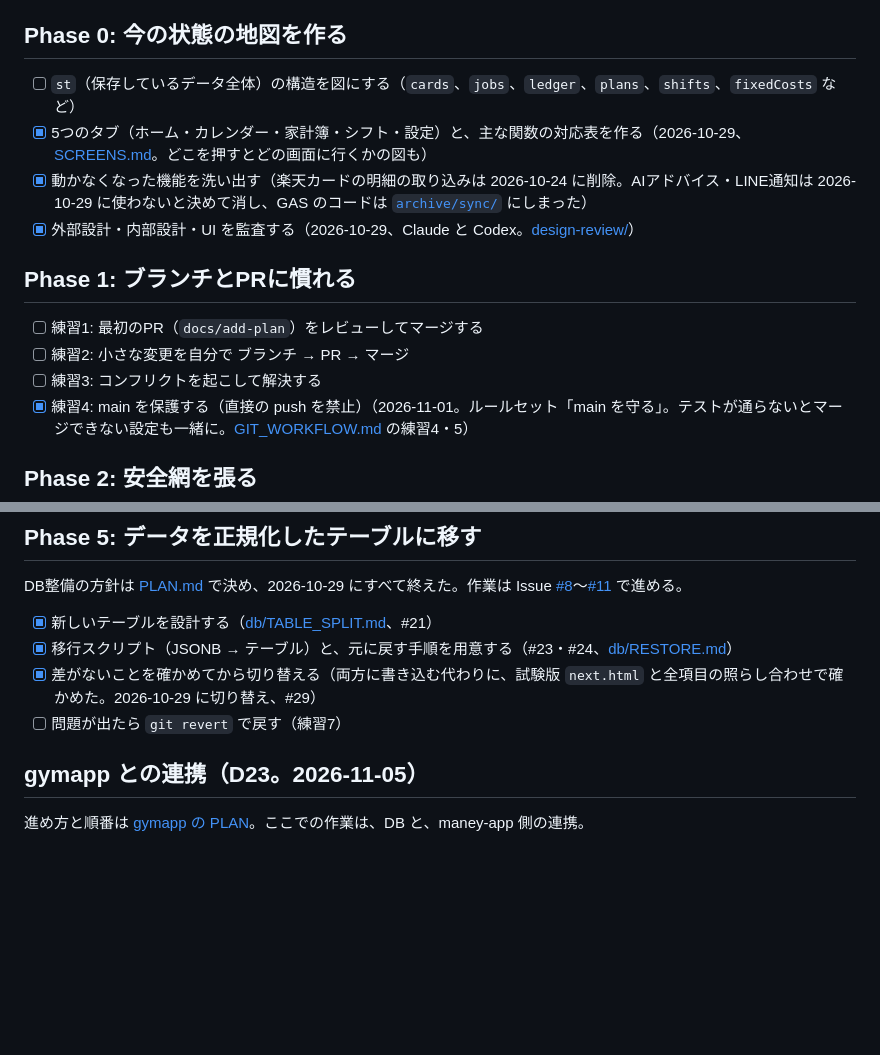
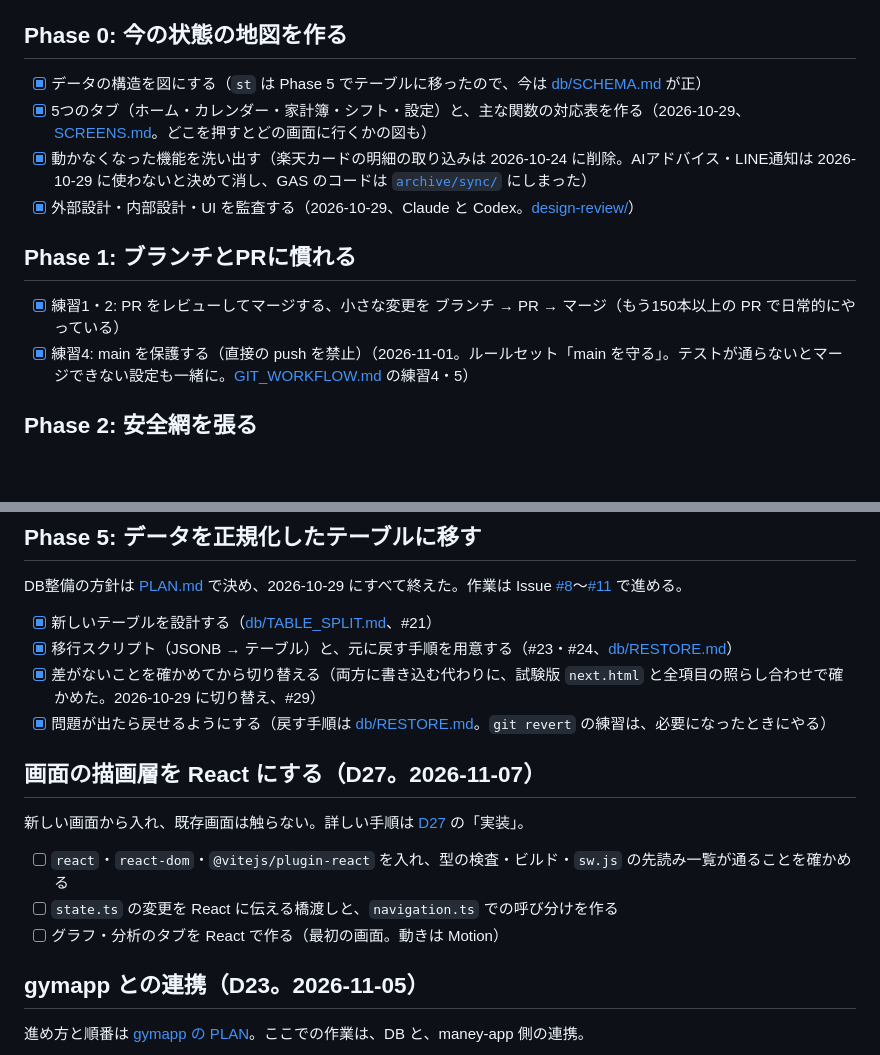
Before and after one commit to Keitaro0510/maney-app, a Markdown page: docs/ROADMAP.md, 2 parts joined by grey strips. Drawn GitHub-style; blank space fills up the shorter version.

Commit message:
docs: ROADMAP を整理する（済んだ練習を完了にし、React の項目を足す）
Co-Authored-By: Claude Sonnet 5.5 <noreply@anthropic.com>

```diff
--- a/docs/ROADMAP.md
+++ b/docs/ROADMAP.md
@@ -27,16 +27,14 @@ Phase 4 の実装（ファイルの分割・TypeScript・イベント登録・Se
 
 ## Phase 0: 今の状態の地図を作る
 
-- [ ] `st`（保存しているデータ全体）の構造を図にする（`cards`、`jobs`、`ledger`、`plans`、`shifts`、`fixedCosts` など）
+- [x] データの構造を図にする（`st` は Phase 5 でテーブルに移ったので、今は [db/SCHEMA.md](db/SCHEMA.md) が正）
 - [x] 5つのタブ（ホーム・カレンダー・家計簿・シフト・設定）と、主な関数の対応表を作る（2026-10-29、[SCREENS.md](SCREENS.md)。どこを押すとどの画面に行くかの図も）
 - [x] 動かなくなった機能を洗い出す（楽天カードの明細の取り込みは 2026-10-24 に削除。AIアドバイス・LINE通知は 2026-10-29 に使わないと決めて消し、GAS のコードは [`archive/sync/`](../archive/sync/) にしまった）
 - [x] 外部設計・内部設計・UI を監査する（2026-10-29、Claude と Codex。[design-review/](design-review/README.md)）
 
 ## Phase 1: ブランチとPRに慣れる
 
-- [ ] 練習1: 最初のPR（`docs/add-plan`）をレビューしてマージする
-- [ ] 練習2: 小さな変更を自分で ブランチ → PR → マージ
-- [ ] 練習3: コンフリクトを起こして解決する
+- [x] 練習1・2: PR をレビューしてマージする、小さな変更を ブランチ → PR → マージ（もう150本以上の PR で日常的にやっている）
 - [x] 練習4: main を保護する（直接の push を禁止）（2026-11-01。ルールセット「main を守る」。テストが通らないとマージできない設定も一緒に。[GIT_WORKFLOW.md](GIT_WORKFLOW.md) の練習4・5）
 
 ## Phase 2: 安全網を張る
@@ -138,7 +136,15 @@ DB整備の方針は [PLAN.md](../archive/db-review/PLAN.md) で決め、2026-10
 - [x] 新しいテーブルを設計する（[db/TABLE_SPLIT.md](db/TABLE_SPLIT.md)、#21）
 - [x] 移行スクリプト（JSONB → テーブル）と、元に戻す手順を用意する（#23・#24、[db/RESTORE.md](db/RESTORE.md)）
 - [x] 差がないことを確かめてから切り替える（両方に書き込む代わりに、試験版 `next.html` と全項目の照らし合わせで確かめた。2026-10-29 に切り替え、#29）
-- [ ] 問題が出たら `git revert` で戻す（練習7）
+- [x] 問題が出たら戻せるようにする（戻す手順は [db/RESTORE.md](db/RESTORE.md)。`git revert` の練習は、必要になったときにやる）
+
+## 画面の描画層を React にする（D27。2026-11-07）
+
+新しい画面から入れ、既存画面は触らない。詳しい手順は [D27](DECISIONS.md) の「実装」。
+
+- [ ] `react`・`react-dom`・`@vitejs/plugin-react` を入れ、型の検査・ビルド・`sw.js` の先読み一覧が通ることを確かめる
+- [ ] `state.ts` の変更を React に伝える橋渡しと、`navigation.ts` での呼び分けを作る
+- [ ] グラフ・分析のタブを React で作る（最初の画面。動きは Motion）
 
 ## gymapp との連携（D23。2026-11-05）
 
```
